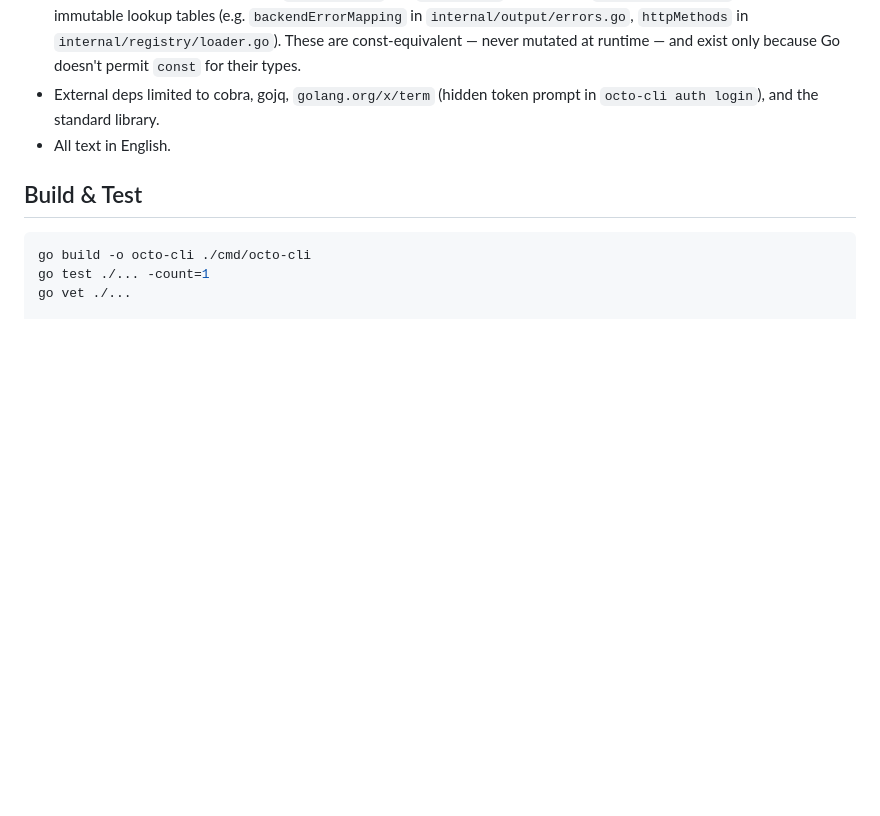
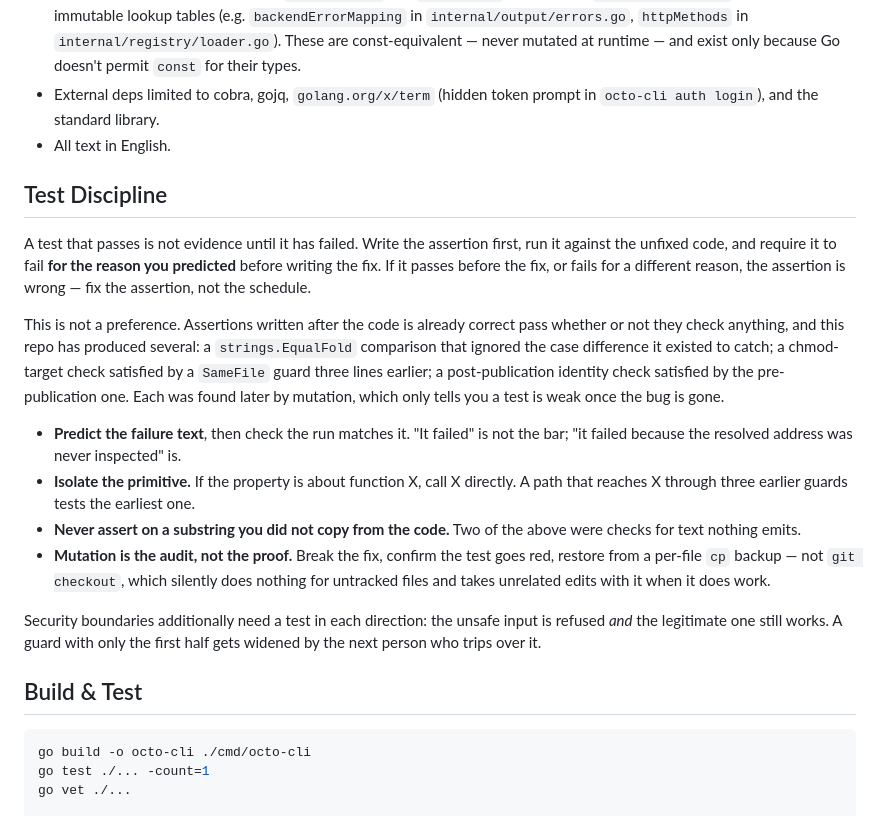
Before and after one commit to Mininglamp-OSS/octo-cli, a Markdown page: CLAUDE.md, the part around the change. Rendered like a GitHub page; blank space fills up the shorter version.

Commit message:
docs: record the third error path, the hard-link exception, and red-first
The design doc claimed two error paths out of command dispatch; there are three,
and the third — an unrecognised subcommand — is the one whose message had to stop
echoing its argument. The download section described publication as a rename and
did not mention the hard-link fallback or the identity comparison that follows
either path.

CLAUDE.md gains a Test Discipline section. Write the assertion, run it against the
unfixed code, require it to fail for the reason you predicted, then implement. This
repo has produced several tests that passed without checking anything — a
strings.EqualFold comparison that ignored the case difference it existed to catch,
a chmod-target check satisfied by a SameFile guard three lines earlier, a
post-publication identity check satisfied by the pre-publication one — and each was
found by mutation, which only reports a weak test once the bug is already gone.
Three of this round's own mutations initially survived for the same reason.

It is written as the repository default rather than as a note about one review,
because the failure mode is not specific to a domain: an assertion authored after
the code is correct passes whether or not it checks the property, and nothing
downstream distinguishes the two.

````diff
--- a/CLAUDE.md
+++ b/CLAUDE.md
@@ -118,6 +118,34 @@ Universal flags: `--format`, `--jq`/`-q`, `--dry-run`, `--verbose`, `--timeout`,
 - External deps limited to cobra, gojq, `golang.org/x/term` (hidden token prompt in `octo-cli auth login`), and the standard library.
 - All text in English.
 
+## Test Discipline
+
+A test that passes is not evidence until it has failed. Write the assertion first,
+run it against the unfixed code, and require it to fail **for the reason you
+predicted** before writing the fix. If it passes before the fix, or fails for a
+different reason, the assertion is wrong — fix the assertion, not the schedule.
+
+This is not a preference. Assertions written after the code is already correct pass
+whether or not they check anything, and this repo has produced several: a
+`strings.EqualFold` comparison that ignored the case difference it existed to catch;
+a chmod-target check satisfied by a `SameFile` guard three lines earlier; a
+post-publication identity check satisfied by the pre-publication one. Each was found
+later by mutation, which only tells you a test is weak once the bug is gone.
+
+- **Predict the failure text**, then check the run matches it. "It failed" is not
+  the bar; "it failed because the resolved address was never inspected" is.
+- **Isolate the primitive.** If the property is about function X, call X directly.
+  A path that reaches X through three earlier guards tests the earliest one.
+- **Never assert on a substring you did not copy from the code.** Two of the above
+  were checks for text nothing emits.
+- **Mutation is the audit, not the proof.** Break the fix, confirm the test goes red,
+  restore from a per-file `cp` backup — not `git checkout`, which silently does
+  nothing for untracked files and takes unrelated edits with it when it does work.
+
+Security boundaries additionally need a test in each direction: the unsafe input is
+refused *and* the legitimate one still works. A guard with only the first half gets
+widened by the next person who trips over it.
+
 ## Build & Test
 
 ```bash
````
Also changed, not shown: docs/octo-cli-design.md (+7 -2 lines).
